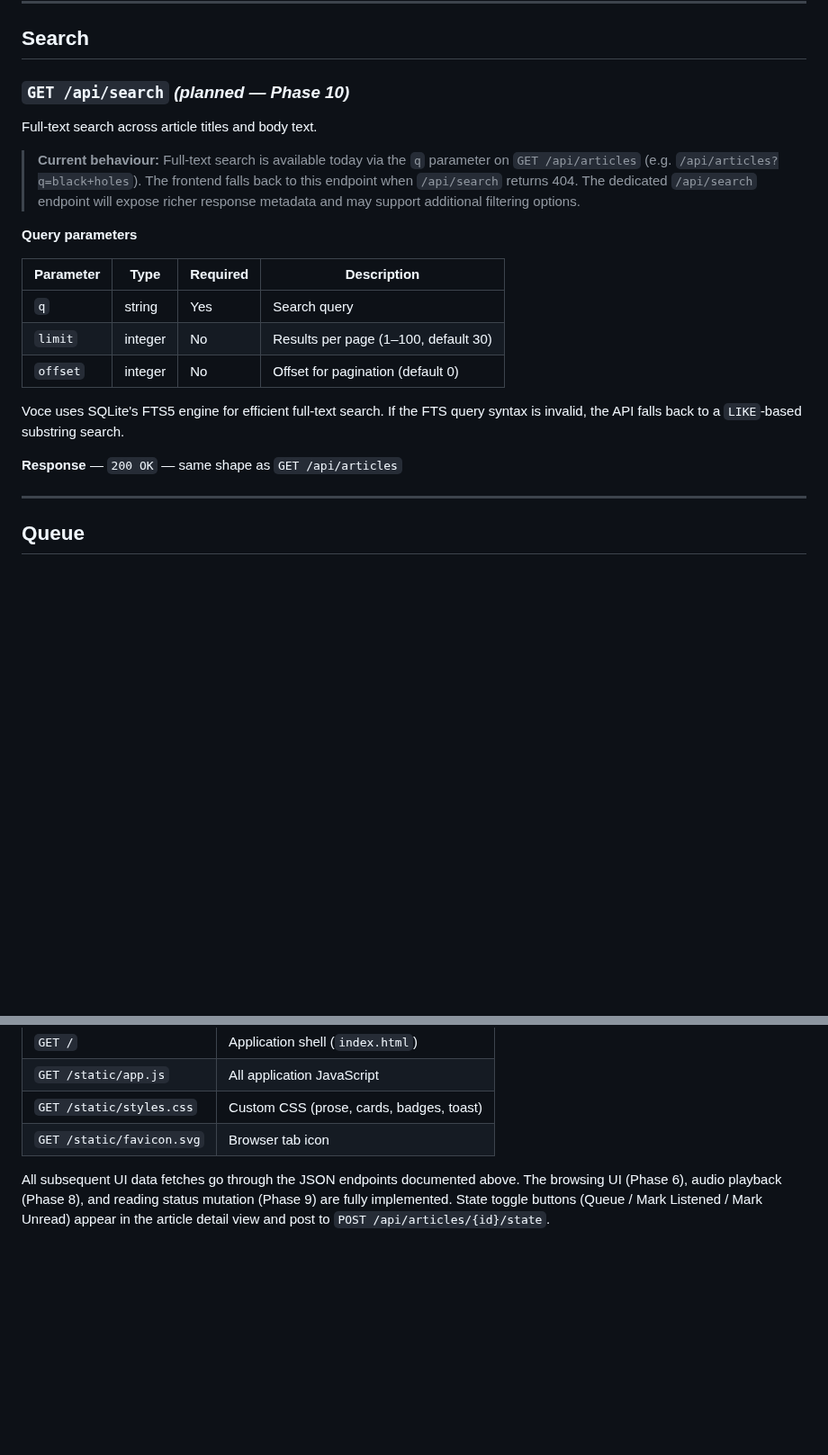
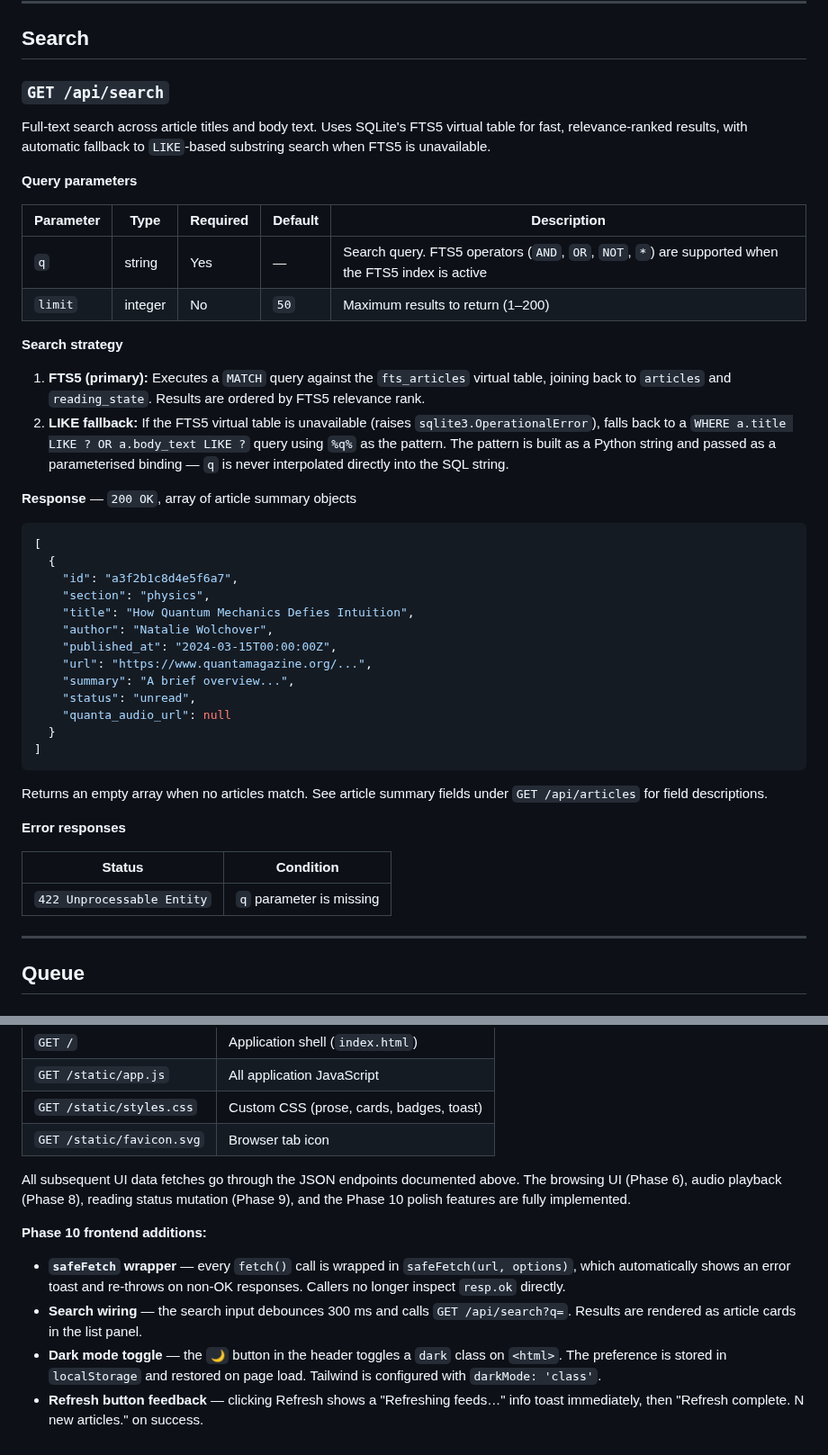
Before and after one commit to AruneemB/voce, a Markdown page: docs/API-REFERENCE.md, 2 parts joined by grey strips. Shown at 90% size. GitHub-like rendering; blank space fills up the shorter version.

Commit message:
docs(api-reference): document GET /api/search and mark Phase 10 endpoints implemented

````diff
--- a/docs/API-REFERENCE.md
+++ b/docs/API-REFERENCE.md
@@ -223,23 +219,47 @@ Returns all topics across the article catalogue, with article counts.
 
 ## Search
 
-### `GET /api/search` _(planned — Phase 10)_
+### `GET /api/search`
 
-Full-text search across article titles and body text.
-
-> **Current behaviour:** Full-text search is available today via the `q` parameter on `GET /api/articles` (e.g. `/api/articles?q=black+holes`). The frontend falls back to this endpoint when `/api/search` returns 404. The dedicated `/api/search` endpoint will expose richer response metadata and may support additional filtering options.
+Full-text search across article titles and body text. Uses SQLite's FTS5 virtual table for fast, relevance-ranked results, with automatic fallback to `LIKE`-based substring search when FTS5 is unavailable.
 
 **Query parameters**
 
-| Parameter | Type | Required | Description |
-|-----------|------|----------|-------------|
-| `q` | string | Yes | Search query |
-| `limit` | integer | No | Results per page (1–100, default 30) |
-| `offset` | integer | No | Offset for pagination (default 0) |
+| Parameter | Type | Required | Default | Description |
+|-----------|------|----------|---------|-------------|
+| `q` | string | Yes | — | Search query. FTS5 operators (`AND`, `OR`, `NOT`, `*`) are supported when the FTS5 index is active |
+| `limit` | integer | No | `50` | Maximum results to return (1–200) |
 
-Voce uses SQLite's FTS5 engine for efficient full-text search. If the FTS query syntax is invalid, the API falls back to a `LIKE`-based substring search.
+**Search strategy**
 
-**Response** — `200 OK` — same shape as `GET /api/articles`
+1. **FTS5 (primary):** Executes a `MATCH` query against the `fts_articles` virtual table, joining back to `articles` and `reading_state`. Results are ordered by FTS5 relevance rank.
+2. **LIKE fallback:** If the FTS5 virtual table is unavailable (raises `sqlite3.OperationalError`), falls back to a `WHERE a.title LIKE ? OR a.body_text LIKE ?` query using `%q%` as the pattern. The pattern is built as a Python string and passed as a parameterised binding — `q` is never interpolated directly into the SQL string.
+
+**Response** — `200 OK`, array of article summary objects
+
+```json
+[
+  {
+    "id": "a3f2b1c8d4e5f6a7",
+    "section": "physics",
+    "title": "How Quantum Mechanics Defies Intuition",
+    "author": "Natalie Wolchover",
+    "published_at": "2024-03-15T00:00:00Z",
+    "url": "https://www.quantamagazine.org/...",
+    "summary": "A brief overview...",
+    "status": "unread",
+    "quanta_audio_url": null
+  }
+]
+```
+
+Returns an empty array when no articles match. See article summary fields under `GET /api/articles` for field descriptions.
+
+**Error responses**
+
+| Status | Condition |
+|--------|-----------|
+| `422 Unprocessable Entity` | `q` parameter is missing |
 
 ---
 
@@ -442,4 +462,11 @@ Returns `voce/static/index.html` — the single-page browser UI. The HTML shell,
 | `GET /static/styles.css` | Custom CSS (prose, cards, badges, toast) |
 | `GET /static/favicon.svg` | Browser tab icon |
 
-All subsequent UI data fetches go through the JSON endpoints documented above. The browsing UI (Phase 6), audio playback (Phase 8), and reading status mutation (Phase 9) are fully implemented. State toggle buttons (Queue / Mark Listened / Mark Unread) appear in the article detail view and post to `POST /api/articles/{id}/state`.
+All subsequent UI data fetches go through the JSON endpoints documented above. The browsing UI (Phase 6), audio playback (Phase 8), reading status mutation (Phase 9), and the Phase 10 polish features are fully implemented.
+
+**Phase 10 frontend additions:**
+
+- **`safeFetch` wrapper** — every `fetch()` call is wrapped in `safeFetch(url, options)`, which automatically shows an error toast and re-throws on non-OK responses. Callers no longer inspect `resp.ok` directly.
+- **Search wiring** — the search input debounces 300 ms and calls `GET /api/search?q=`. Results are rendered as article cards in the list panel.
+- **Dark mode toggle** — the `🌙` button in the header toggles a `dark` class on `<html>`. The preference is stored in `localStorage` and restored on page load. Tailwind is configured with `darkMode: 'class'`.
+- **Refresh button feedback** — clicking Refresh shows a "Refreshing feeds…" info toast immediately, then "Refresh complete. N new articles." on success.
````
Also changed, not shown: other parts of docs/API-REFERENCE.md (+2 -6 lines).
